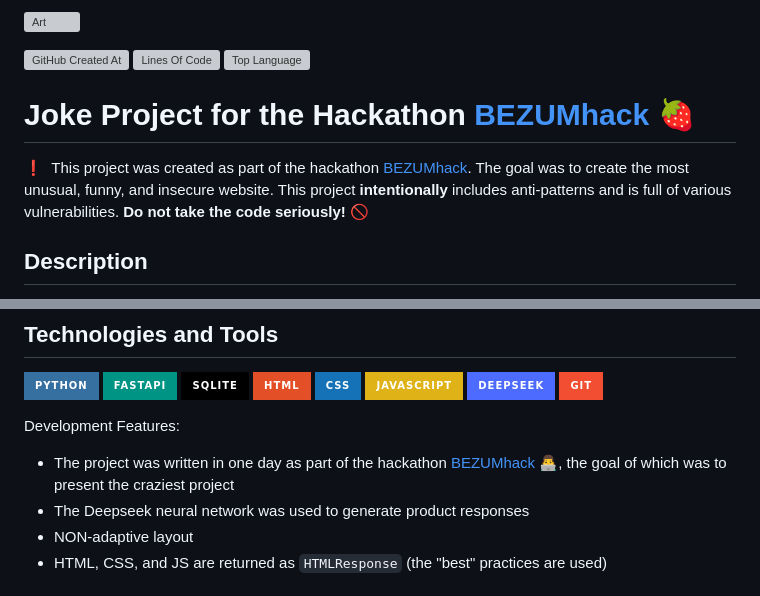
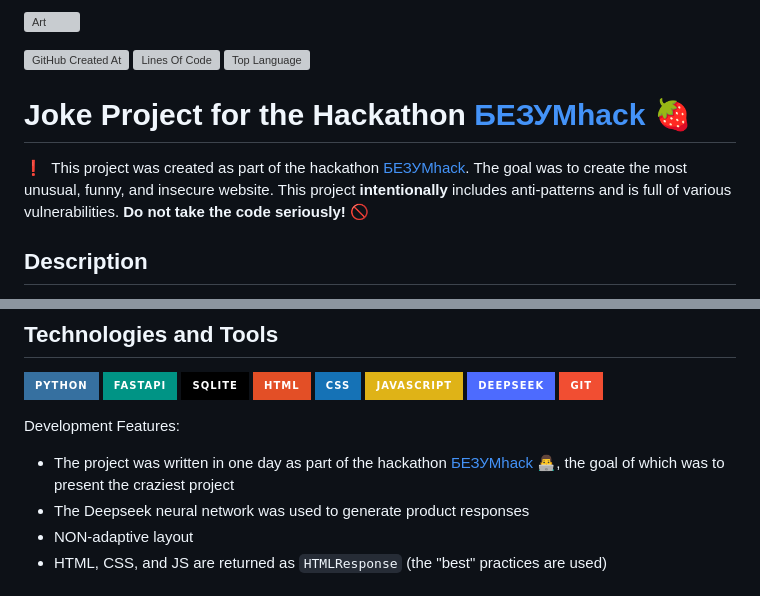
Before and after one commit to id-andyyy/bezumhack, a Markdown page: README.md, 2 parts joined by grey strips. Drawn GitHub-style; badges without logos; grey boxes are pictures that could not be loaded.

```diff
--- a/README.md
+++ b/README.md
@@ -4,10 +4,10 @@
 ![Lines Of Code](https://tokei.rs/b1/github/id-andyyy/bezumhack?style=flat&category=code&color=8400FF)
 ![Top Language](https://img.shields.io/github/languages/top/id-andyyy/bezumhack?style=flat)
 
-# Joke Project for the Hackathon [BEZUMhack](https://bezumci.wtf/hack/)&nbsp;&#127827;
+# Joke Project for the Hackathon [БЕЗУМhack](https://bezumci.wtf/hack/)&nbsp;&#127827;
 
 &#10071;
-&nbsp;This project was created as part of the hackathon [BEZUMhack](https://bezumci.wtf/hack/). The goal was to create the most unusual, funny, and insecure website. This project **intentionally** includes anti-patterns and is full of various vulnerabilities. **Do not take the code seriously!**&nbsp;&#128683;
+&nbsp;This project was created as part of the hackathon [БЕЗУМhack](https://bezumci.wtf/hack/). The goal was to create the most unusual, funny, and insecure website. This project **intentionally** includes anti-patterns and is full of various vulnerabilities. **Do not take the code seriously!**&nbsp;&#128683;
 
 ## Description
 A revolutionary platform for dating with products in the style of Tinder. A service where each item has its own personality and character.&nbsp;&#128521;
@@ -58,7 +58,7 @@ Features:
 
 Development Features:
 
-- The project was written in one day as part of the hackathon [BEZUMhack&nbsp;&#128104;&#8205;&#128187;](https://bezumci.wtf/hack/), the goal of which was to present the craziest project
+- The project was written in one day as part of the hackathon [БЕЗУМhack&nbsp;&#128104;&#8205;&#128187;](https://bezumci.wtf/hack/), the goal of which was to present the craziest project
 - The Deepseek neural network was used to generate product responses
 - NON-adaptive layout
 - HTML, CSS, and JS are returned as `HTMLResponse` (the "best" practices are used)
```
Also changed, not shown: other parts of README.md (+1 -1 lines).
